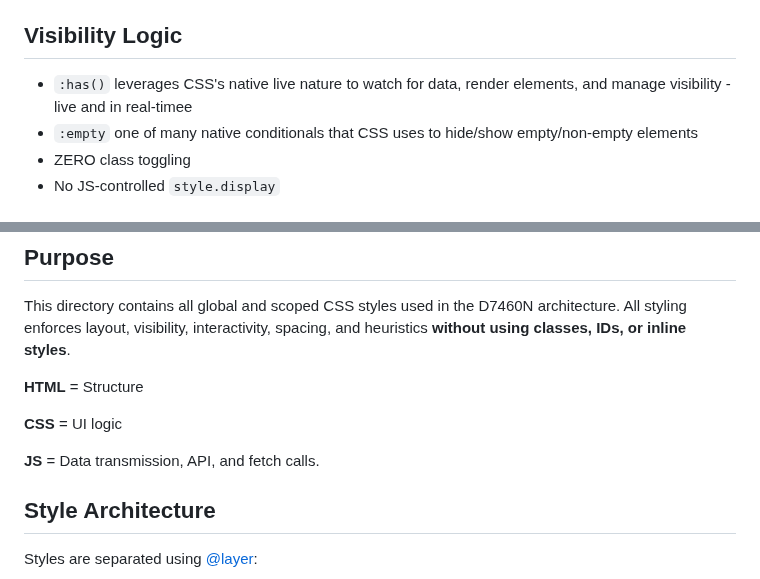
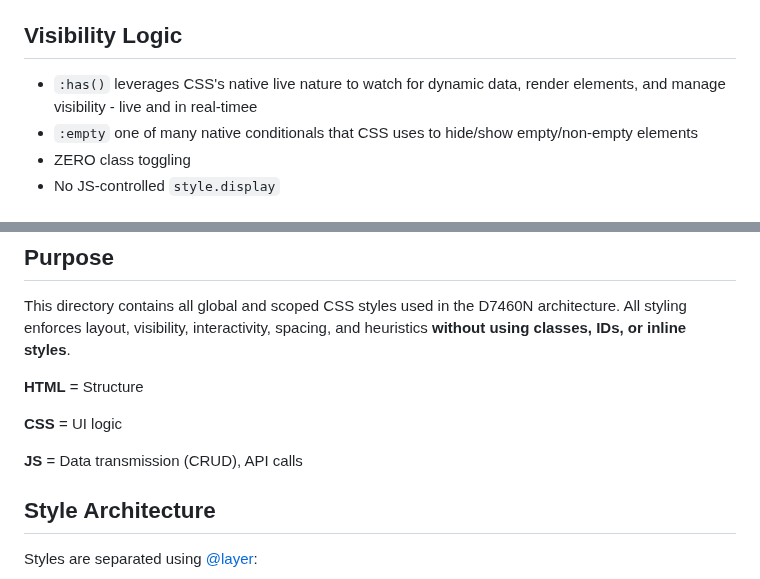
Before and after one commit to D7460N/DHCP, a Markdown page: assets/css/README.md, 2 parts joined by grey strips. Drawn GitHub-style.

Commit message:
Clarify visibility logic and JS role in README
Updated README to clarify CSS visibility logic and JS roles.

```diff
--- a/assets/css/README.md
+++ b/assets/css/README.md
@@ -18,7 +18,7 @@ CSS is organized via global funtionality per file and by `@layer`:
 
 ## Visibility Logic
 
-- `:has()` leverages CSS's native live nature to watch for data, render elements, and manage visibility - live and in real-timee
+- `:has()` leverages CSS's native live nature to watch for dynamic data, render elements, and manage visibility - live and in real-timee
 - `:empty` one of many native conditionals that CSS uses to hide/show empty/non-empty elements
 - ZERO class toggling
 - No JS-controlled `style.display`
@@ -39,7 +39,7 @@ and heuristics **without using classes, IDs, or inline styles**.
 
 **CSS** = UI logic<br>
 
-**JS** = Data transmission, API, and fetch calls.
+**JS** = Data transmission (CRUD), API calls
 
 ## Style Architecture
 
```
